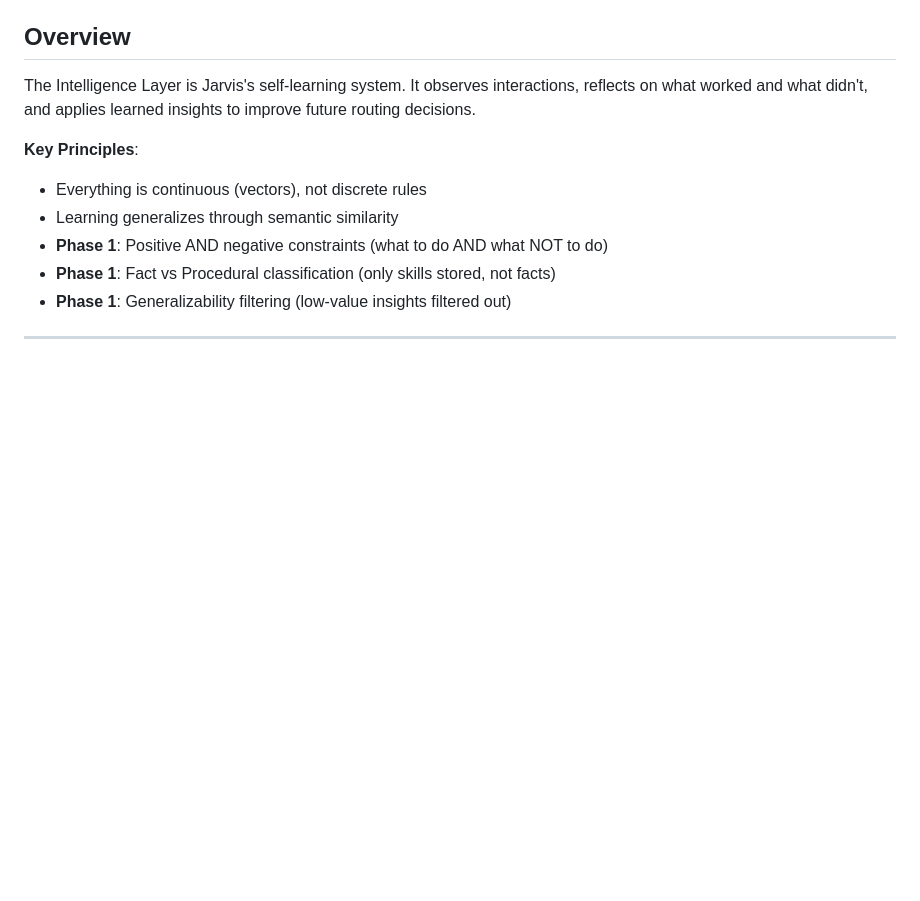
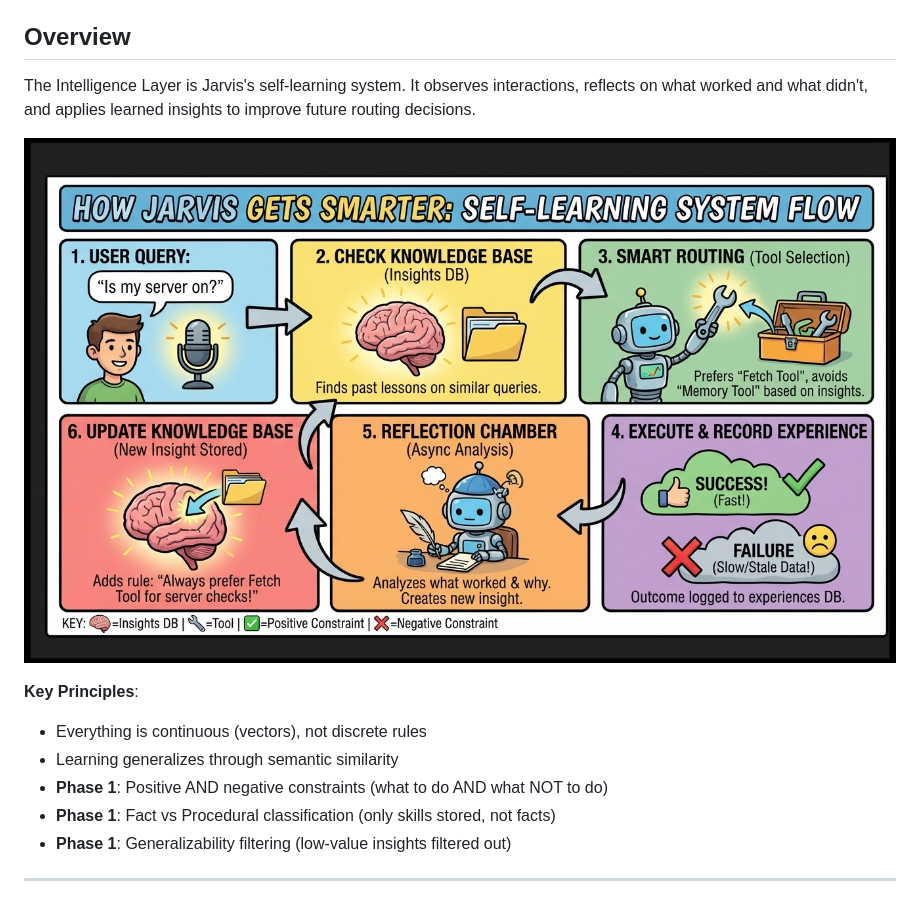
Before and after one commit to bigsk1/jarvis-voice, a Markdown page: docs/INTELLIGENCE_LAYER.md, the part around the change. Rendered like a GitHub page; pictures changed too: docs/images/intelligence-info-graph.jpeg (added); blank space fills up the shorter version.

```diff
--- a/docs/INTELLIGENCE_LAYER.md
+++ b/docs/INTELLIGENCE_LAYER.md
@@ -8,6 +8,8 @@
 ## Overview
 
 The Intelligence Layer is Jarvis's self-learning system. It observes interactions, reflects on what worked and what didn't, and applies learned insights to improve future routing decisions.
+
+![Intelligence Layer Info Graph](images/intelligence-info-graph.jpeg)
 
 **Key Principles**:
 - Everything is continuous (vectors), not discrete rules
```
Also changed, not shown: README.md (+40 -1 lines).
